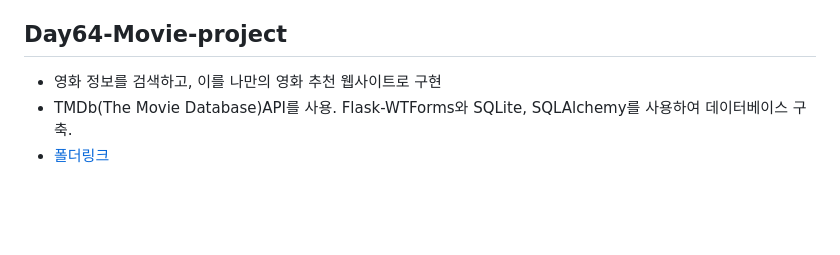
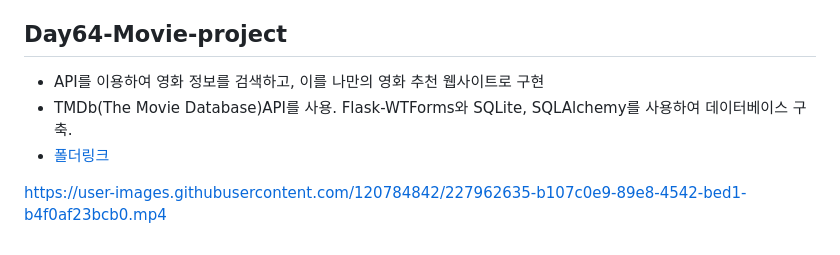
Before and after one commit to shipowner99/100-Days-of-Code-Python-Pro-Bootcamp, a Markdown page: README.md, the part around the change. Rendered like a GitHub page; blank space fills up the shorter version.

```diff
--- a/README.md
+++ b/README.md
@@ -54,6 +54,8 @@ https://user-images.githubusercontent.com/120784842/227080739-ff7969fc-a9d5-4e2a
 https://user-images.githubusercontent.com/120784842/227090545-6d803ce0-6567-43e5-a34d-fc57f2557292.mp4
 
 ## Day64-Movie-project
-- 영화 정보를 검색하고, 이를 나만의 영화 추천 웹사이트로 구현
+- API를 이용하여 영화 정보를 검색하고, 이를 나만의 영화 추천 웹사이트로 구현
 - TMDb(The Movie Database)API를 사용. Flask-WTForms와 SQLite, SQLAlchemy를 사용하여 데이터베이스 구축.
 - [폴더링크](https://github.com/shipowner99/100-Days-of-Code-Python-Pro-Bootcamp/tree/main/Day64-Movie-project)
+
+https://user-images.githubusercontent.com/120784842/227962635-b107c0e9-89e8-4542-bed1-b4f0af23bcb0.mp4
```
